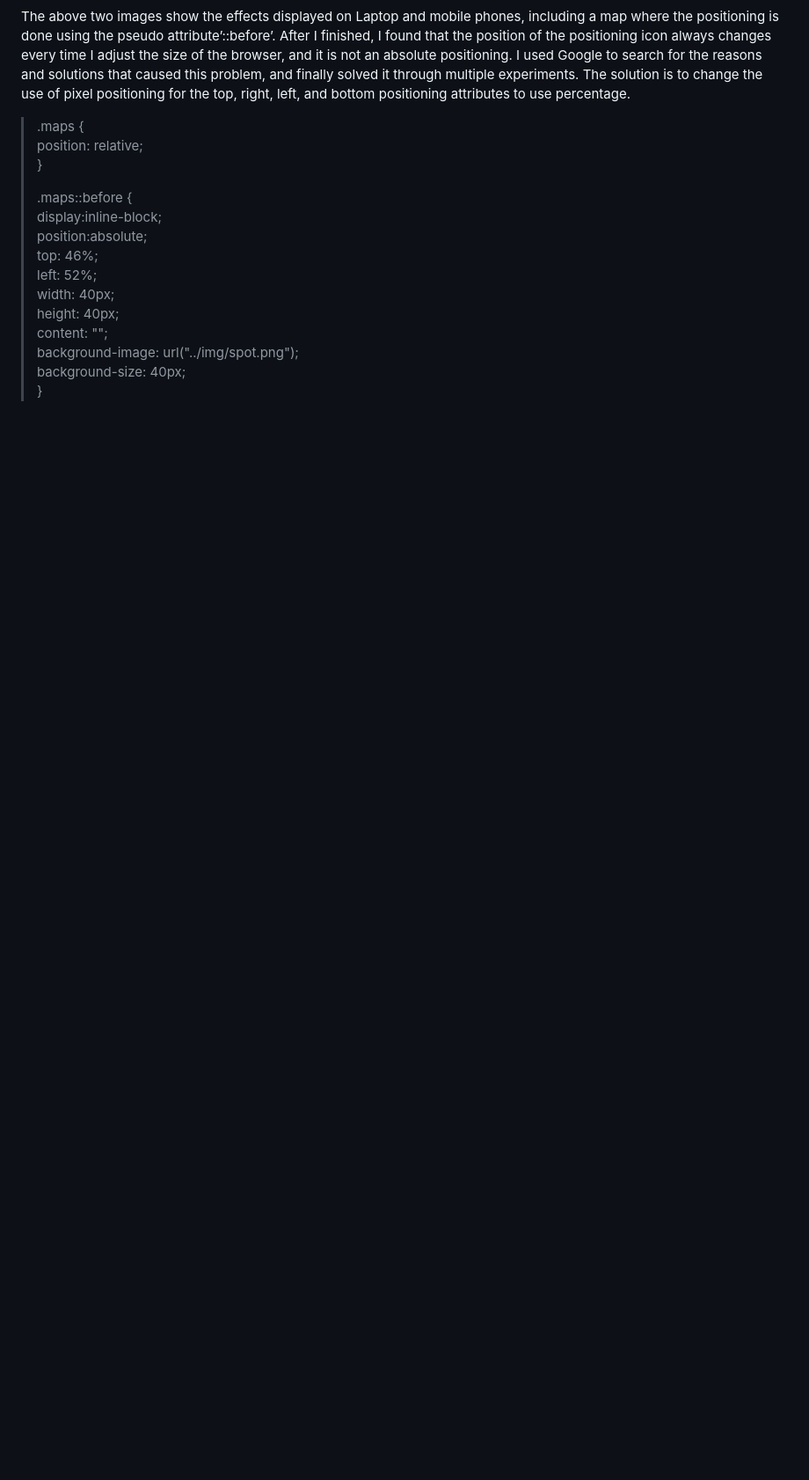
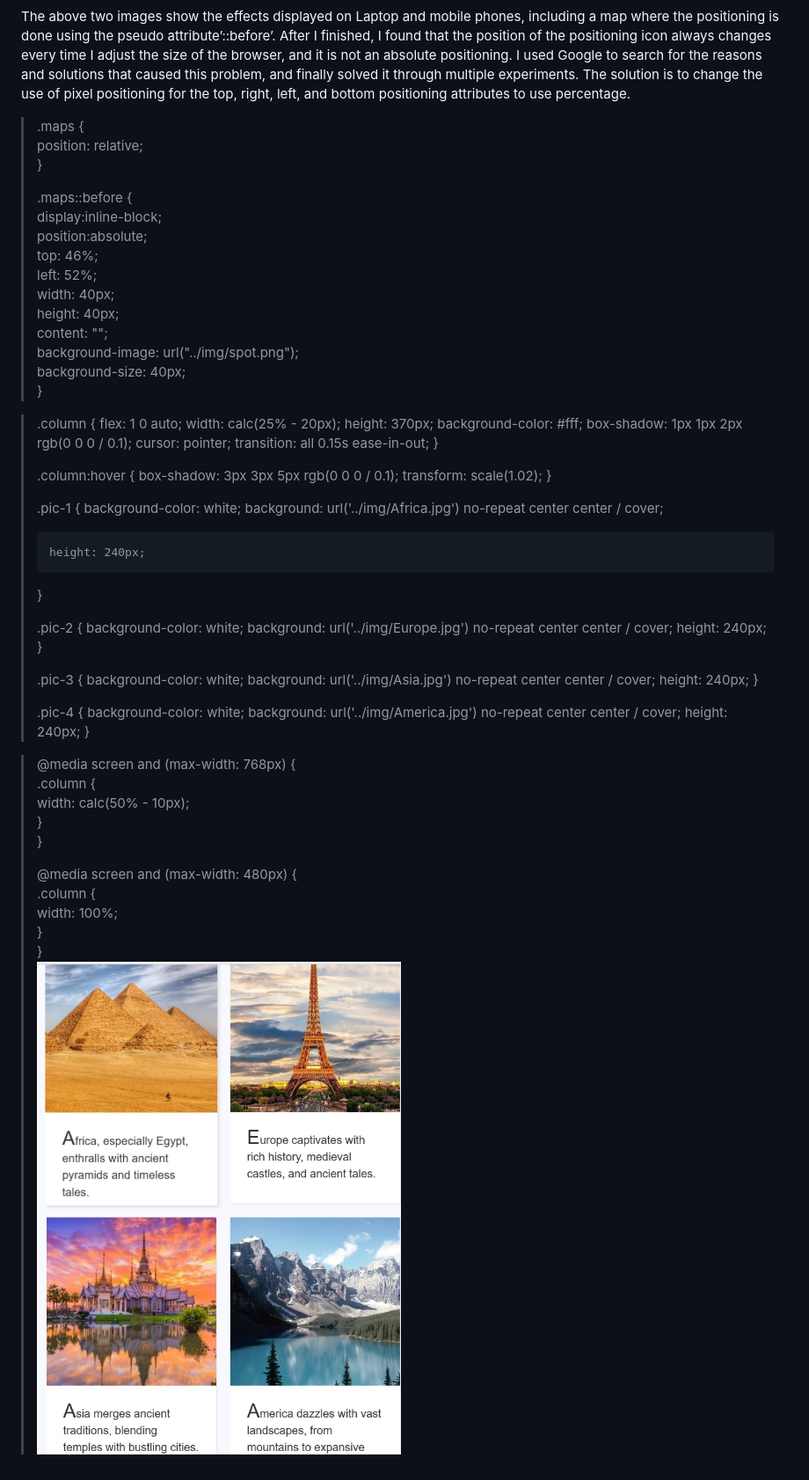
Before and after one commit to xiaofang82/Html-CSS, a Markdown page: README.md, the part around one of its changes. Shown at 88% size. Drawn GitHub-style; blank space fills up the shorter version.

```diff
--- a/README.md
+++ b/README.md
@@ -85,3 +71,57 @@ The above two images show the effects displayed on Laptop and mobile phones, inc
 >     background-image: url("../img/spot.png");
 >     background-size: 40px;
 > }
+
+
+> .column {
+>     flex: 1 0 auto;
+>     width: calc(25% - 20px);
+>     height: 370px;
+>     background-color: #fff;
+>     box-shadow: 1px 1px 2px rgb(0 0 0 / 0.1);
+>     cursor: pointer;
+>     transition: all 0.15s ease-in-out;
+> }
+>
+> .column:hover {
+>     box-shadow: 3px 3px 5px rgb(0 0 0 / 0.1);
+>     transform: scale(1.02);
+> }
+>
+> .pic-1 {
+>     background-color: white;
+>     background: url('../img/Africa.jpg') no-repeat center center / cover;
+>
+>     height: 240px;
+> }
+>
+> .pic-2 {
+>     background-color: white;
+>     background: url('../img/Europe.jpg') no-repeat center center / cover;
+>    height: 240px;
+>}
+>
+>.pic-3 {
+>    background-color: white;
+>    background: url('../img/Asia.jpg') no-repeat center center / cover;
+>    height: 240px;
+>}
+>
+>.pic-4 {
+>    background-color: white;
+>    background: url('../img/America.jpg') no-repeat center center / cover;
+>    height: 240px;
+>}
+
+> @media screen and (max-width: 768px) {
+>    .column {
+>        width: calc(50% - 10px);
+>    }
+>}
+>
+> @media screen and (max-width: 480px) {
+>    .column {
+>         width: 100%;
+>     }
+> }
+![Index](https://raw.githubusercontent.com/xiaofang82/Html-CSS/main/assets/img/index4.png)
```
Also changed, not shown: other parts of README.md (+0 -14 lines).
